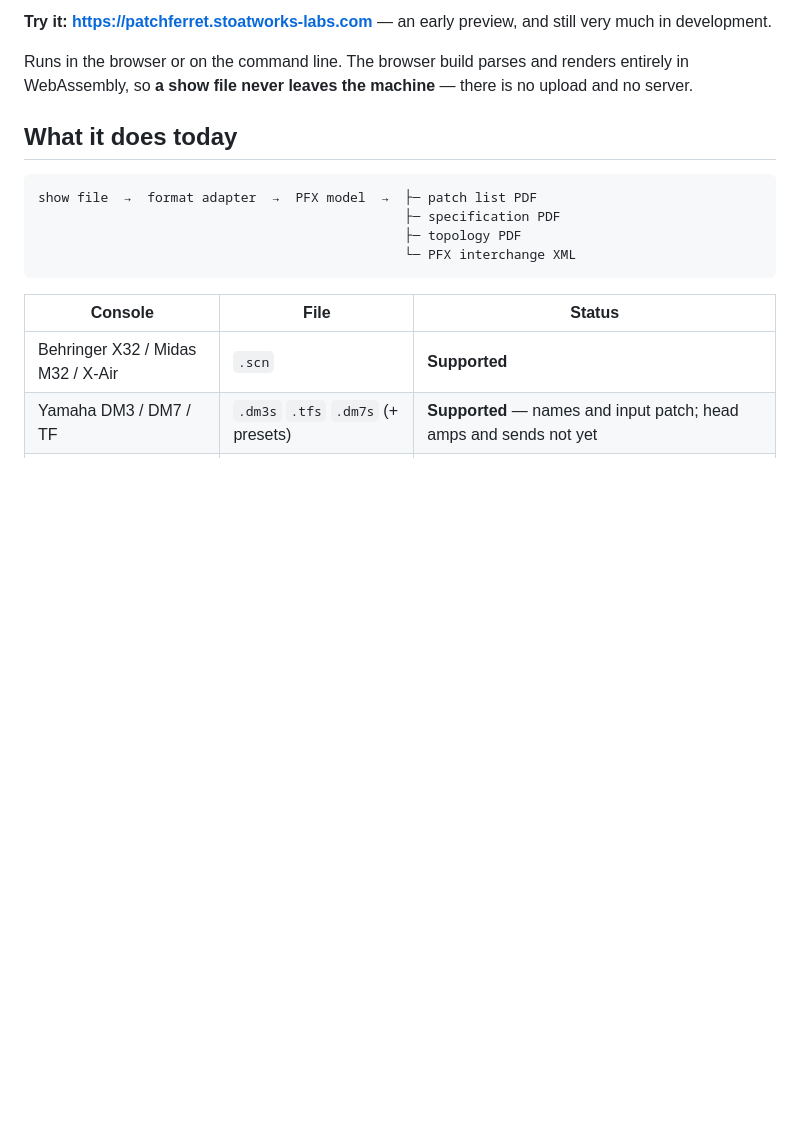
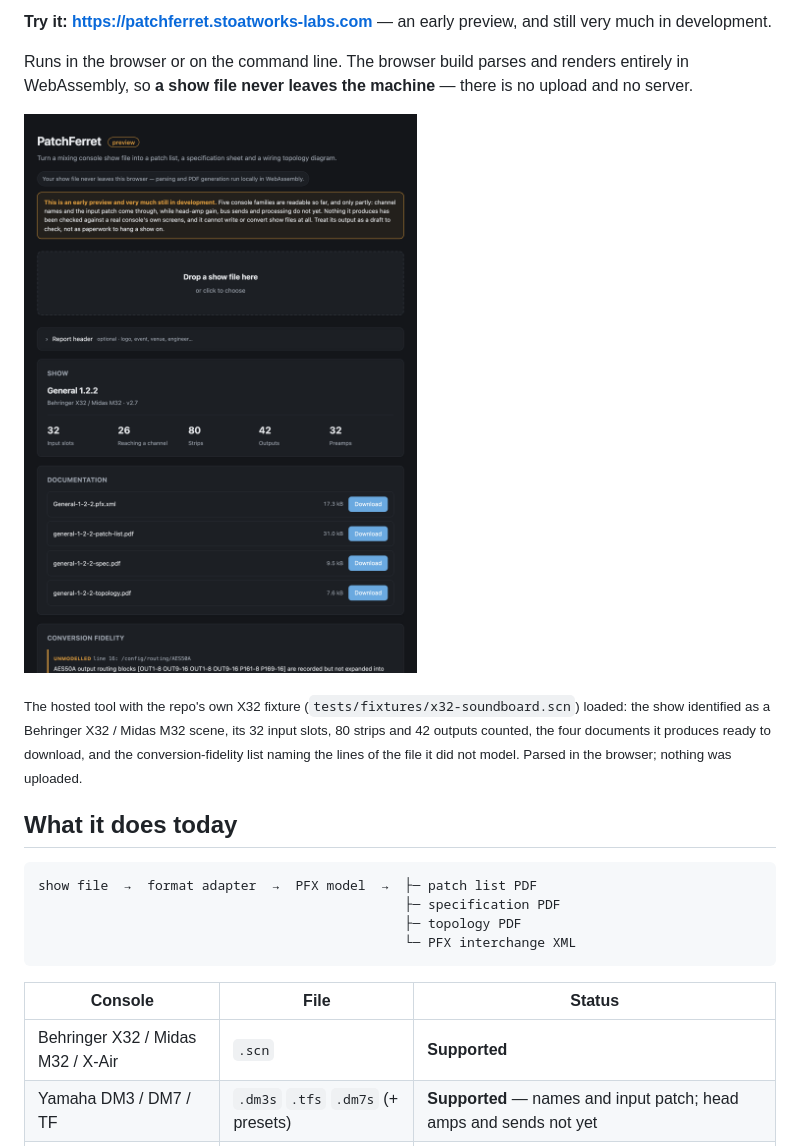
Before and after one commit to stoatworks-labs/patchferret, a Markdown page: README.md, the part around the change. Drawn GitHub-style; pictures changed too: docs/screenshots/patchferret.png (added); blank space fills up the shorter version.

Commit message:
Add a screenshot of the hosted tool with the X32 fixture loaded
Co-Authored-By: Claude Opus 5 <noreply@anthropic.com>

```diff
--- a/README.md
+++ b/README.md
@@ -26,6 +26,10 @@ development.
 
 Runs in the browser or on the command line. The browser build parses and renders entirely in
 WebAssembly, so **a show file never leaves the machine** — there is no upload and no server.
+
+![PatchFerret with the repo's X32 fixture loaded: the show identified, its slots, strips and outputs counted, four documents to download, and the conversion-fidelity notes](docs/screenshots/patchferret.png)
+
+<sub>The hosted tool with the repo's own X32 fixture (`tests/fixtures/x32-soundboard.scn`) loaded: the show identified as a Behringer X32 / Midas M32 scene, its 32 input slots, 80 strips and 42 outputs counted, the four documents it produces ready to download, and the conversion-fidelity list naming the lines of the file it did not model. Parsed in the browser; nothing was uploaded.</sub>
 
 ## What it does today
 
```
